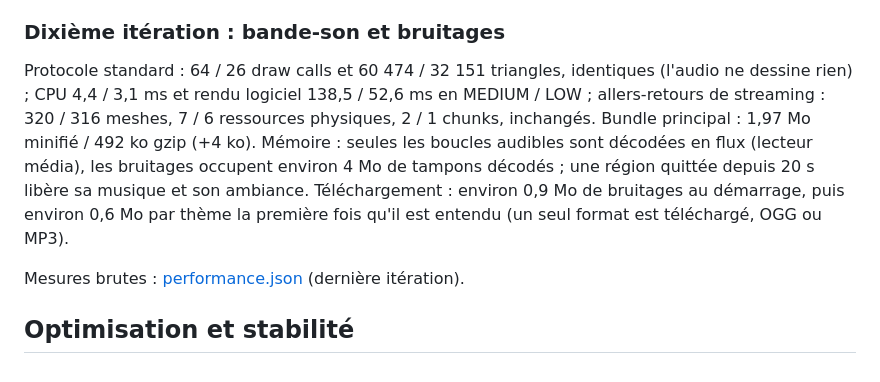
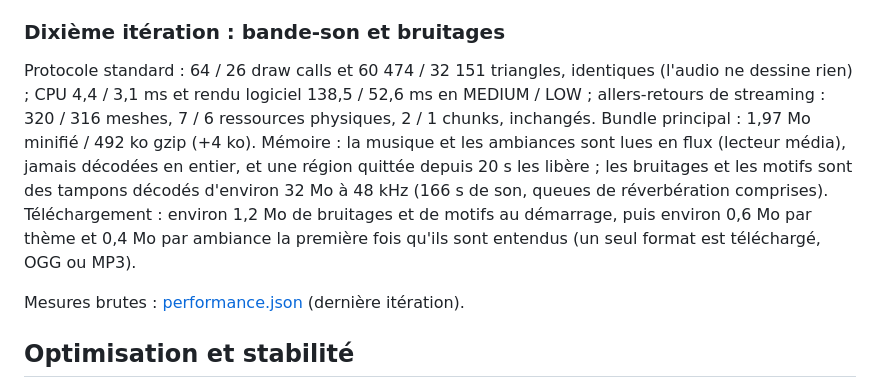
Before and after one commit to el-houfi-achraf/eidra, a Markdown page: docs/PERFORMANCE.md, the part around the change. Drawn GitHub-style.

Commit message:
Correct the audio memory and download figures
Decoded sound effects and stingers take about 32 MB at 48 kHz, not
4 MB; the start-up download is about 1.2 MB.

Co-Authored-By: Claude Opus 5.5 <noreply@anthropic.com>
Claude-Session: https://claude.ai/code/session_01Q4HpwgZSs3YSowU4xBjobR

```diff
--- a/docs/PERFORMANCE.md
+++ b/docs/PERFORMANCE.md
@@ -126,7 +126,7 @@ Protocole standard : 64 / 26 draw calls et 60 474 / 32 151 triangles, identiques
 
 ### Dixième itération : bande-son et bruitages
 
-Protocole standard : 64 / 26 draw calls et 60 474 / 32 151 triangles, identiques (l'audio ne dessine rien) ; CPU 4,4 / 3,1 ms et rendu logiciel 138,5 / 52,6 ms en MEDIUM / LOW ; allers-retours de streaming : 320 / 316 meshes, 7 / 6 ressources physiques, 2 / 1 chunks, inchangés. Bundle principal : 1,97 Mo minifié / 492 ko gzip (+4 ko). Mémoire : seules les boucles audibles sont décodées en flux (lecteur média), les bruitages occupent environ 4 Mo de tampons décodés ; une région quittée depuis 20 s libère sa musique et son ambiance. Téléchargement : environ 0,9 Mo de bruitages au démarrage, puis environ 0,6 Mo par thème la première fois qu'il est entendu (un seul format est téléchargé, OGG ou MP3).
+Protocole standard : 64 / 26 draw calls et 60 474 / 32 151 triangles, identiques (l'audio ne dessine rien) ; CPU 4,4 / 3,1 ms et rendu logiciel 138,5 / 52,6 ms en MEDIUM / LOW ; allers-retours de streaming : 320 / 316 meshes, 7 / 6 ressources physiques, 2 / 1 chunks, inchangés. Bundle principal : 1,97 Mo minifié / 492 ko gzip (+4 ko). Mémoire : la musique et les ambiances sont lues en flux (lecteur média), jamais décodées en entier, et une région quittée depuis 20 s les libère ; les bruitages et les motifs sont des tampons décodés d'environ 32 Mo à 48 kHz (166 s de son, queues de réverbération comprises). Téléchargement : environ 1,2 Mo de bruitages et de motifs au démarrage, puis environ 0,6 Mo par thème et 0,4 Mo par ambiance la première fois qu'ils sont entendus (un seul format est téléchargé, OGG ou MP3).
 
 Mesures brutes : [performance.json](evidence/performance.json) (dernière itération).
 
```
